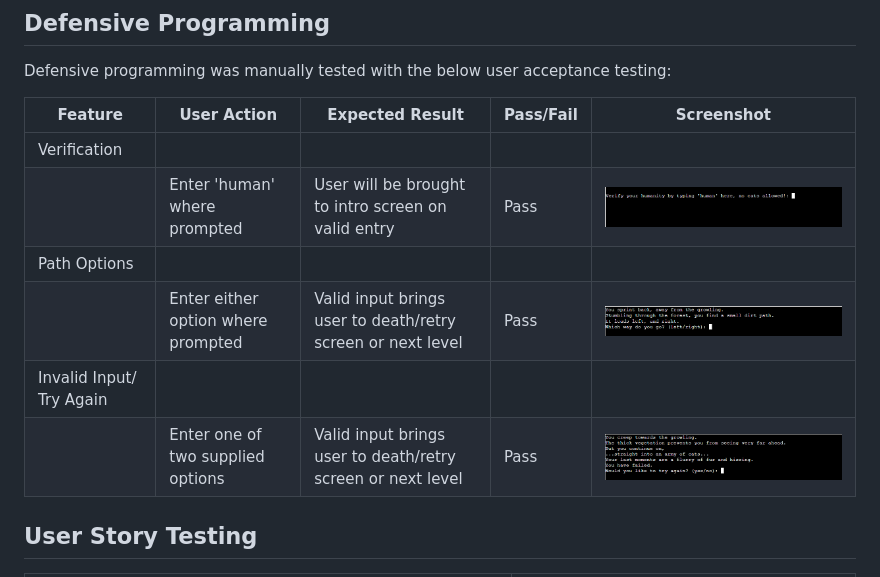
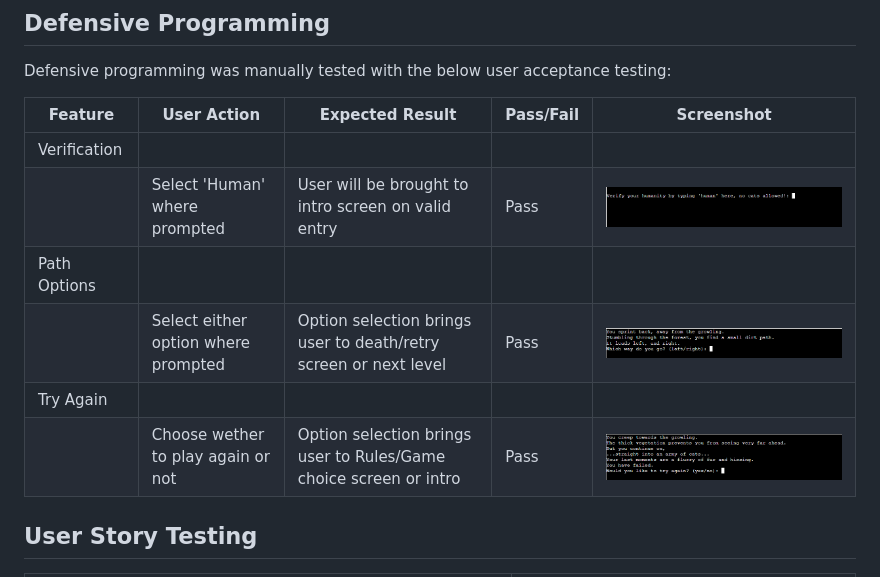
Before and after one commit to Nic-Wallace/killer-cats, a Markdown page: TESTING.md, the part around the change. GitHub-like rendering.

Commit message:
Update defensive programming section of TESTING

```diff
--- a/TESTING.md
+++ b/TESTING.md
@@ -20,11 +20,11 @@ Defensive programming was manually tested with the below user acceptance testing
 | Feature | User Action | Expected Result | Pass/Fail | Screenshot |
 | --- | --- | --- | --- | --- |
 | Verification | | | | |
-| | Enter 'human' where prompted | User will be brought to intro screen on valid entry | Pass | ![screenshot](documentation/feature01.png) |
+| | Select 'Human' where prompted | User will be brought to intro screen on valid entry | Pass | ![screenshot](documentation/feature01.png) |
 | Path Options | | | | |
-| | Enter either option where prompted | Valid input brings user to death/retry screen or next level | Pass | ![screenshot](documentation/feature03a.png) |
-| Invalid Input/ Try Again | | | | |
-| | Enter one of two supplied options | Valid input brings user to death/retry screen or next level | Pass | ![screenshot](documentation/feature05.png) |
+| | Select either option where prompted | Option selection brings user to death/retry screen or next level | Pass | ![screenshot](documentation/feature03a.png) |
+| Try Again | | | | |
+| | Choose wether to play again or not | Option selection brings user to Rules/Game choice screen or intro | Pass | ![screenshot](documentation/feature05.png) |
 
 ## User Story Testing
 
```
